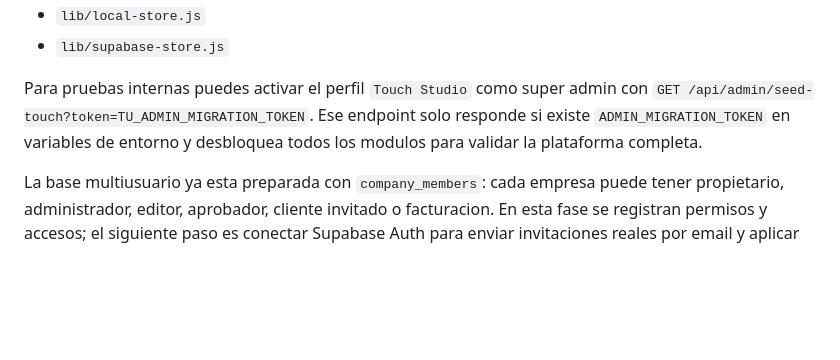
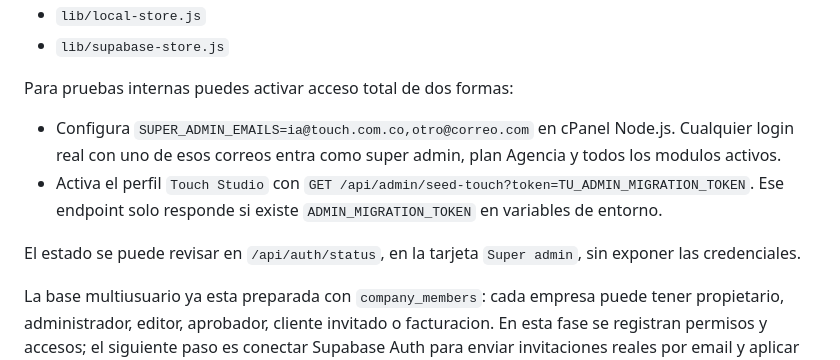
Before and after one commit to touchcompany/flowpost-studio-mvp, a Markdown page: README.md, the part around the change. Drawn GitHub-style; blank space fills up the shorter version.

Commit message:
Document super admin setup

```diff
--- a/README.md
+++ b/README.md
@@ -196,7 +196,12 @@ Archivos clave:
 - `lib/local-store.js`
 - `lib/supabase-store.js`
 
-Para pruebas internas puedes activar el perfil `Touch Studio` como super admin con `GET /api/admin/seed-touch?token=TU_ADMIN_MIGRATION_TOKEN`. Ese endpoint solo responde si existe `ADMIN_MIGRATION_TOKEN` en variables de entorno y desbloquea todos los modulos para validar la plataforma completa.
+Para pruebas internas puedes activar acceso total de dos formas:
+
+- Configura `SUPER_ADMIN_EMAILS=ia@touch.com.co,otro@correo.com` en cPanel Node.js. Cualquier login real con uno de esos correos entra como super admin, plan Agencia y todos los modulos activos.
+- Activa el perfil `Touch Studio` con `GET /api/admin/seed-touch?token=TU_ADMIN_MIGRATION_TOKEN`. Ese endpoint solo responde si existe `ADMIN_MIGRATION_TOKEN` en variables de entorno.
+
+El estado se puede revisar en `/api/auth/status`, en la tarjeta `Super admin`, sin exponer las credenciales.
 
 La base multiusuario ya esta preparada con `company_members`: cada empresa puede tener propietario, administrador, editor, aprobador, cliente invitado o facturacion. En esta fase se registran permisos y accesos; el siguiente paso es conectar Supabase Auth para enviar invitaciones reales por email y aplicar RLS por usuario autenticado.
 
```
